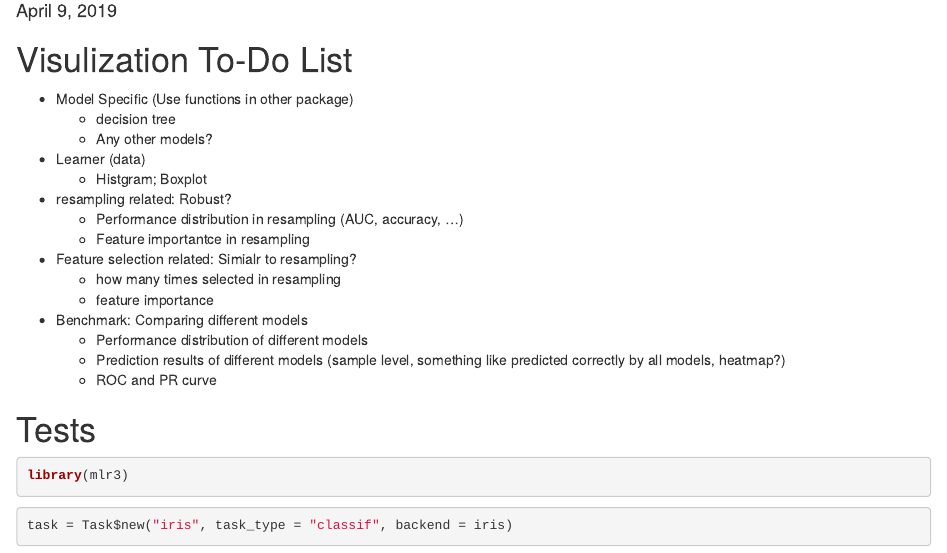
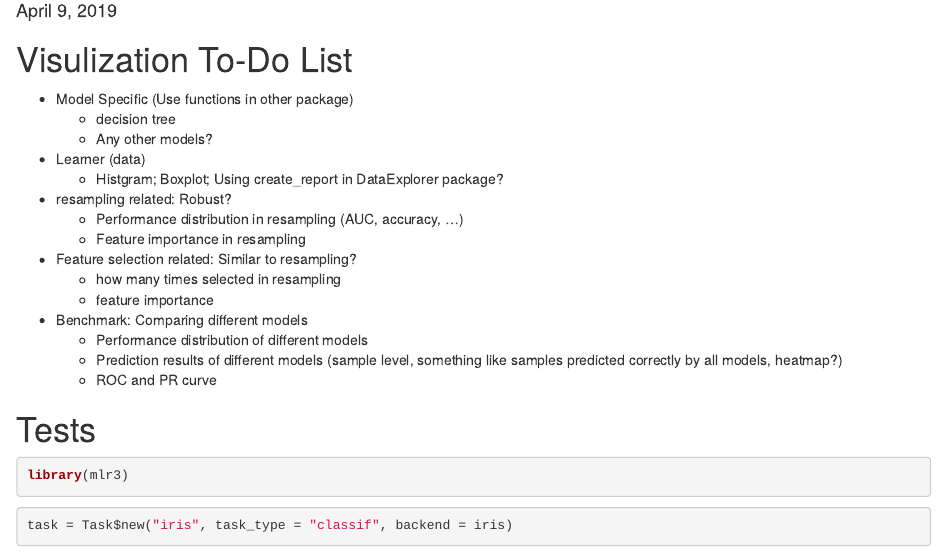
Before and after one commit to LinlinYin/machineLearning_mlr, an R Markdown document (mlr3_notebook.Rmd): the page in a window 1100 px wide, from 100 px down. Rendered offline with R 4.5, knitr and Pandoc, with nearby package versions; some code elsewhere in the file could not run offline.

Commit message:
minor change to add one package name

```diff
--- a/mlr3_notebook.Rmd
+++ b/mlr3_notebook.Rmd
@@ -15,16 +15,16 @@ knitr::opts_chunk$set(echo = TRUE)
     * decision tree
     * Any other models?
 * Learner (data)
-    * Histgram; Boxplot
+    * Histgram; Boxplot; Using create_report in DataExplorer package?
 * resampling related: Robust?
     * Performance distribution in resampling (AUC, accuracy, ...)
-    * Feature importantce in resampling
-* Feature selection related: Simialr to resampling?
+    * Feature importance in resampling
+* Feature selection related: Similar to resampling?
     * how many times selected in resampling
     * feature importance
 * Benchmark: Comparing different models
     * Performance distribution of different models
-    * Prediction results of different models (sample level, something like predicted correctly by all models, heatmap?)
+    * Prediction results of different models (sample level, something like samples predicted correctly by all models, heatmap?)
     * ROC and PR curve
 
 
```
